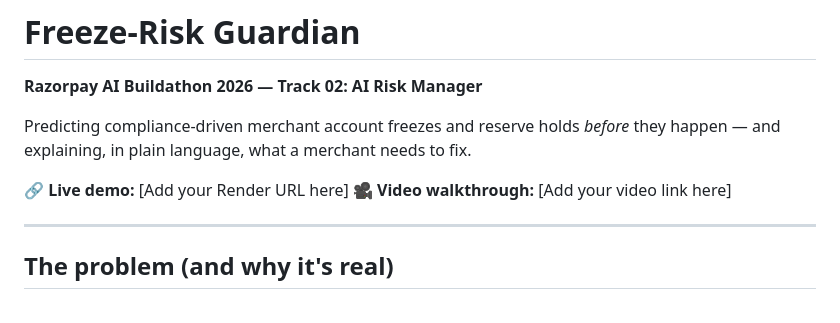
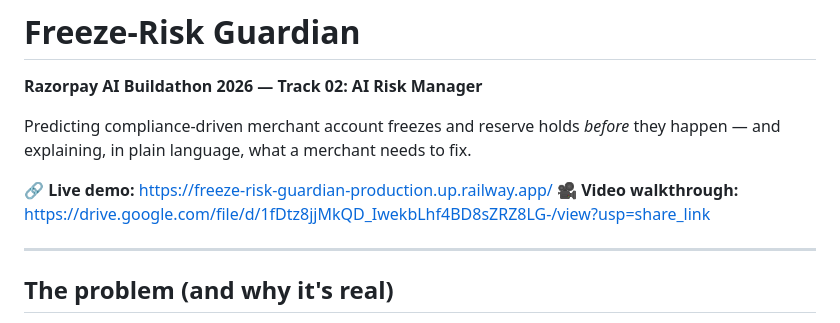
Before and after one commit to DakshrajKurki/Freeze-Risk-Guardian, a Markdown page: README.md, the part around the change. GitHub-like rendering.

```diff
--- a/README.md
+++ b/README.md
@@ -5,8 +5,8 @@
 
 Predicting compliance-driven merchant account freezes and reserve holds *before* they happen — and explaining, in plain language, what a merchant needs to fix.
 
-🔗 **Live demo:** [Add your Render URL here]
-🎥 **Video walkthrough:** [Add your video link here]
+🔗 **Live demo:** https://freeze-risk-guardian-production.up.railway.app/
+🎥 **Video walkthrough:** https://drive.google.com/file/d/1fDtz8jjMkQD_IwekbLhf4BD8sZRZ8LG-/view?usp=share_link
 
 ---
 
```
